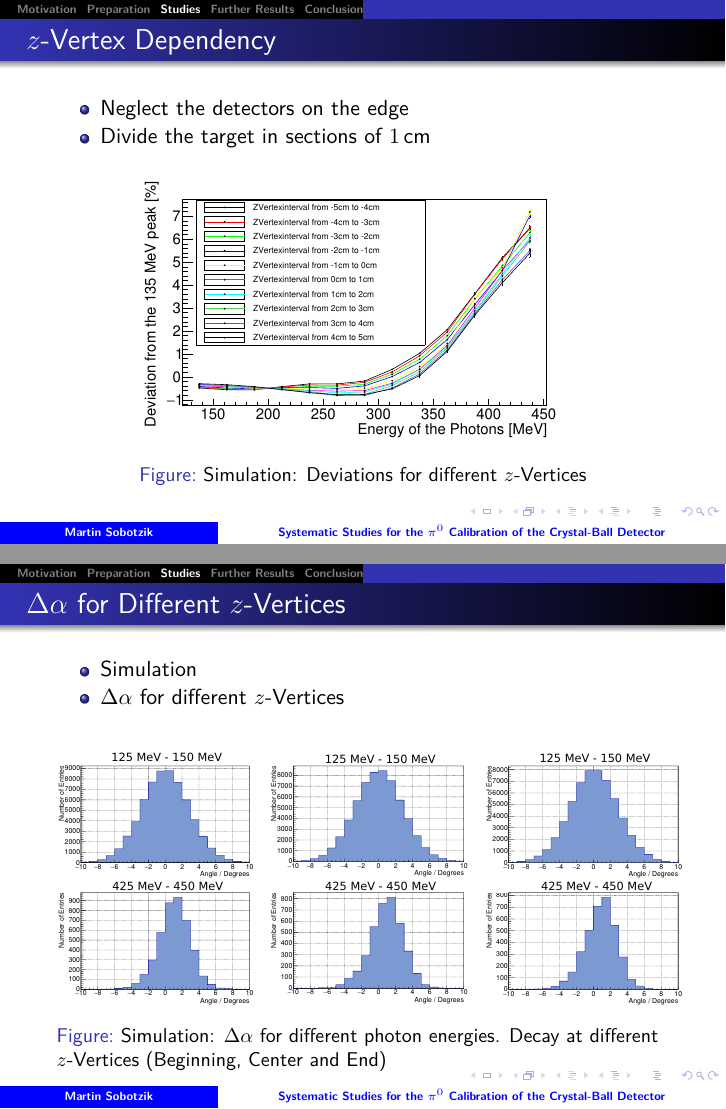
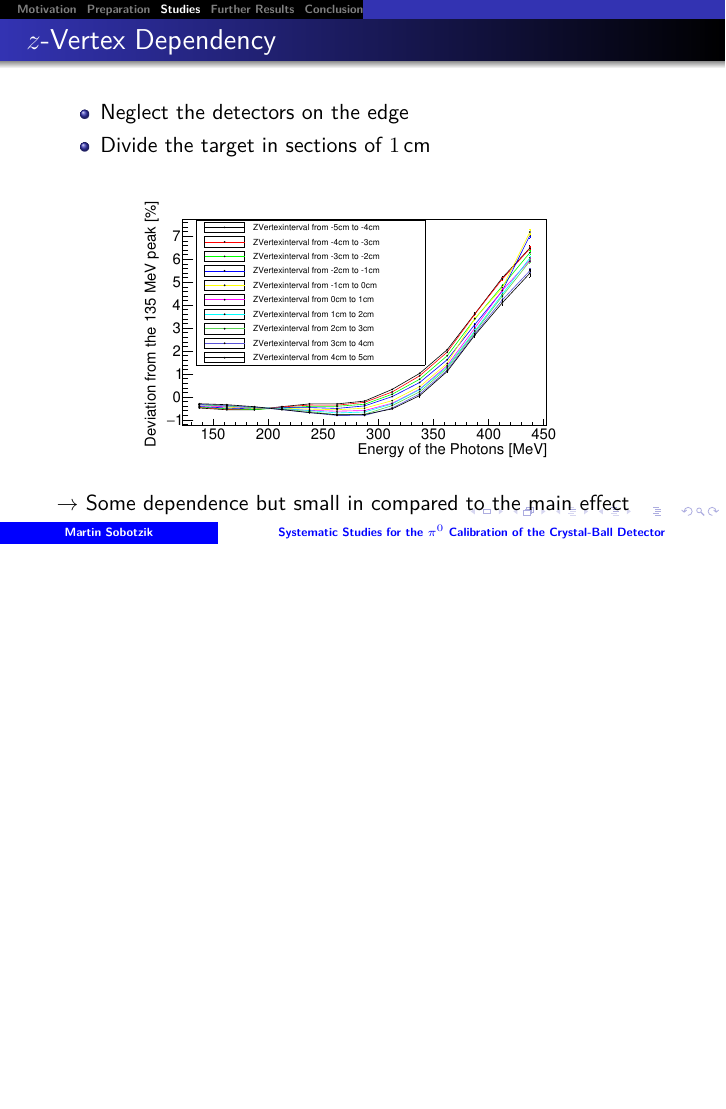
Before and after one commit to msobotzi/PresentationBachelor, LaTeX slides (Presentation.tex): pages 17 and 20 of 27 before the commit and page 17 of 28 after it, the two joined at a grey line, the shorter picture padded with empty space. The pictures show the PDF file Presentation.pdf that the author committed with the source.

Commit message:
further corrections

```diff
--- a/Presentation.tex
+++ b/Presentation.tex
@@ -255,9 +255,9 @@ $\rightarrow$ Raise is not caused by specific detector elements
 
 \begin{figure}
 	\includegraphics[width=0.750\textwidth]{Pictures/20172804MCZVertexDeviation}
-	\caption{Simulation: Deviations for different $z$-Vertices}
+
 \end{figure}
-
+$\rightarrow$ Some dependence but small in compared to the main effect
 \end{frame}
 
 \begin{frame}
@@ -281,22 +281,26 @@ $\rightarrow$ Angular resolution $\sim 1^{\circ} \,\text{to}\,2^{\circ}$
 	\frametitle{Difference between Generated and Reconstructed Opening Angle}
 
 	\begin{itemize}
-		\item Simulation
 		\item $\Delta \alpha = \alpha_{rec}-\alpha_{gen}$
 	\end{itemize}
 \begin{figure}
 	\includegraphics[width=0.5\textwidth]{Pictures/20172704MCDeviationOpeningAngle125MeV}
 	\includegraphics[width=0.5\textwidth]{Pictures/20172704MCDeviationOpeningAngle400MeV}
-\caption{Simulation: $\Delta \alpha$ for different photon energies. Left $125\,\text{MeV}$ to $150\,\text{MeV}$. Right from $425\,\text{MeV}$ to $450\,\text{MeV}$}
+
 \end{figure}
+$\rightarrow$ Systematic bias for high photon energies
+
+\end{frame}
+\begin{frame}
+	\frametitle{Gaussian Error}
 
 
 \end{frame}
 
+
 \begin{frame}
 	\frametitle{$\Delta \alpha$ for Different $z$-Vertices}
 	\begin{itemize}
-		\item Simulation
 		\item $\Delta \alpha$ for different $z$-Vertices
 	\end{itemize}
 
@@ -308,7 +312,7 @@ $\rightarrow$ Angular resolution $\sim 1^{\circ} \,\text{to}\,2^{\circ}$
 	\includegraphics[width=0.35\textwidth]{Pictures/20170205DiffOeffZVertex-4_425MeV}
 	\includegraphics[width=0.35\textwidth]{Pictures/20170205DiffOeffZVertexUrsprung425MeV}
 	\includegraphics[width=0.35\textwidth]{Pictures/20170205DiffOeffZVertex+4_425MeV}
-	\caption{Simulation: $\Delta \alpha$ for different photon energies. Decay at different $z$-Vertices (Beginning, Center and End)}
+
 \end{figure}
 
 \end{frame}
```
Also changed, not shown: Pictures/20172604AngleRegGen100-125MeV.pdf, Pictures/20172604AngleRegGen400-425MeV.pdf, Pictures/20172704MCDeviationOpeningAngle125MeV.pdf, Pictures/20172704MCDeviationOpeningAngle400MeV.pdf, Presentation.pdf, Presentation.tex (23 more changed lines), 5 other files.
